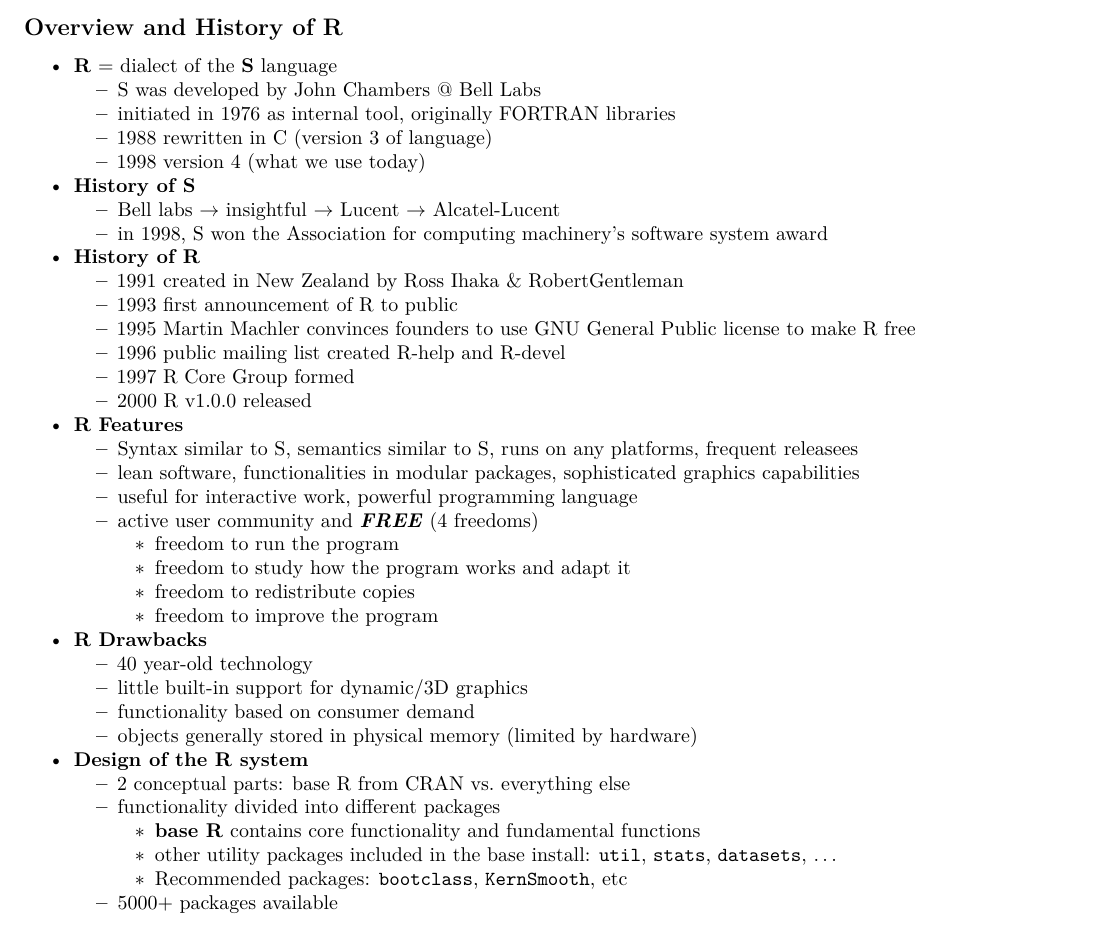
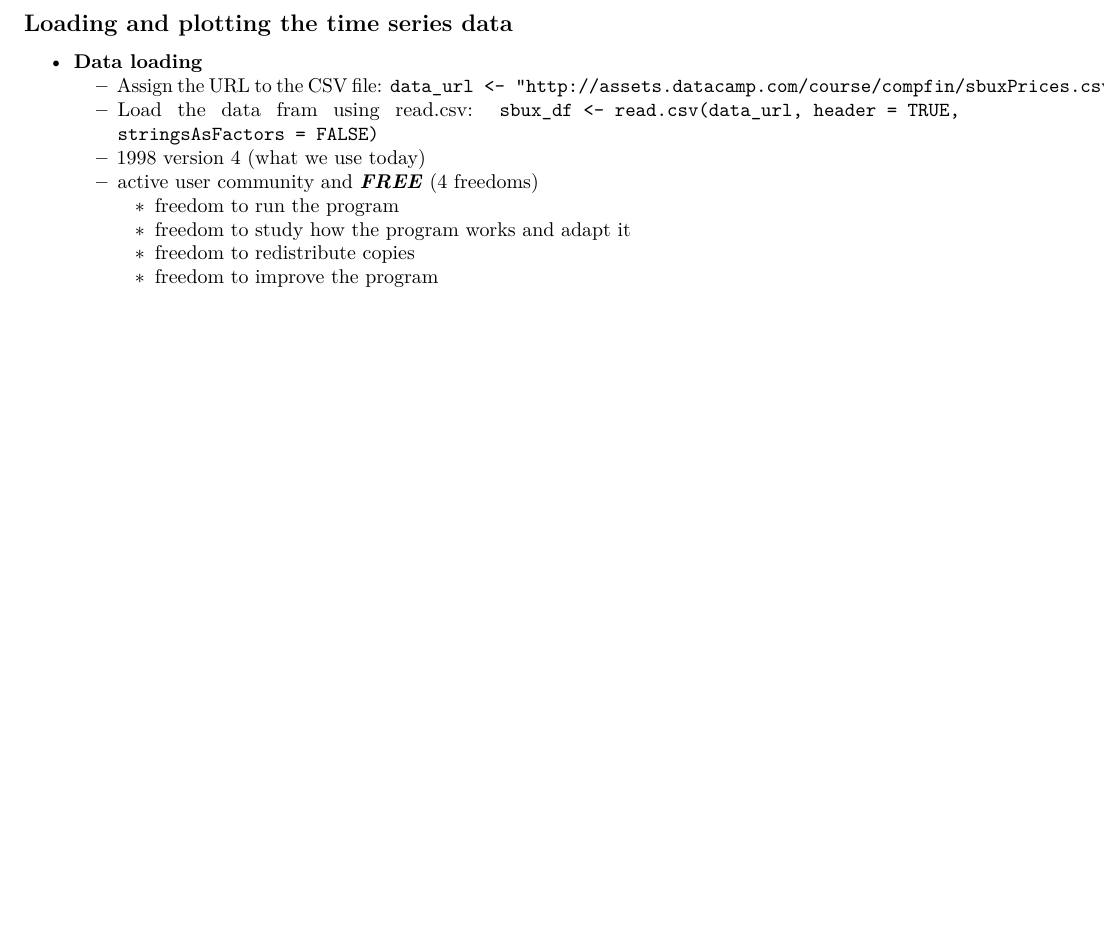
Before and after one commit to petevej/DataCamp_IntroCompFinR, an R Markdown document (Ch1_Return_Calculations.Rmd): part of page 2 of 3, cut at the place of the change, the shorter picture padded with empty space. Rendered offline with R 4.5, knitr and Pandoc, then LaTeX, with nearby package versions.

Commit message:
Update Ch1_Return_Calculations.Rmd

```diff
--- a/Ch1_Return_Calculations.Rmd
+++ b/Ch1_Return_Calculations.Rmd
@@ -12,44 +12,17 @@ output:
 ---
 $\pagebreak$
 
-## Overview and History of R
-* **R** = dialect of the **S** language
-    * S was developed by John Chambers @ Bell Labs
-    * initiated in 1976 as internal tool, originally FORTRAN libraries
-    * 1988 rewritten in C (version 3 of language)
+## Loading and plotting the time series data
+* **Data loading**
+    * Assign the URL to the CSV file: `data_url <- "http://assets.datacamp.com/course/compfin/sbuxPrices.csv"`
+    * Load the data fram using read.csv: `sbux_df <- read.csv(data_url, header = TRUE, stringsAsFactors = FALSE)`
+
     * 1998 version 4 (what we use today)
-* **History of S**
-    * Bell labs $\rightarrow$ insightful $\rightarrow$ Lucent $\rightarrow$ Alcatel-Lucent
-    * in 1998, S won the Association for computing machinery’s software system award
-* **History of R**
-    * 1991     created in New Zealand by Ross Ihaka & RobertGentleman
-    * 1993     first announcement of R to public
-    * 1995     Martin Machler convinces founders to use GNU General Public license to make R free
-    * 1996     public mailing list created R-help and R-devel
-    * 1997     R Core Group formed
-    * 2000     R v1.0.0 released
-* **R Features**
-    * Syntax similar to S, semantics similar to S, runs on any platforms, frequent releasees
-    * lean software, functionalities in modular packages, sophisticated graphics capabilities
-    * useful for interactive work, powerful programming language
     * active user community and ***FREE*** (4 freedoms)
          * freedom to run the program
          * freedom to study how the program works and adapt it
          * freedom to redistribute copies
          * freedom to improve the program
-* **R Drawbacks**
-    * 40 year-old technology
-    * little built-in support for dynamic/3D graphics
-    * functionality based on consumer demand
-    * objects generally stored in physical memory (limited by hardware)
-* **Design of the R system**
-    * 2 conceptual parts: base R from CRAN vs. everything else
-    * functionality divided into different packages
-         * **base R** contains core functionality and fundamental functions
-         * other utility packages included in the base install: `util`, `stats`, `datasets`, ...
-         * Recommended packages: `bootclass`, `KernSmooth`, etc
-    * 5000+ packages available
-
 $\pagebreak$
 
 ## Coding Standards
```
